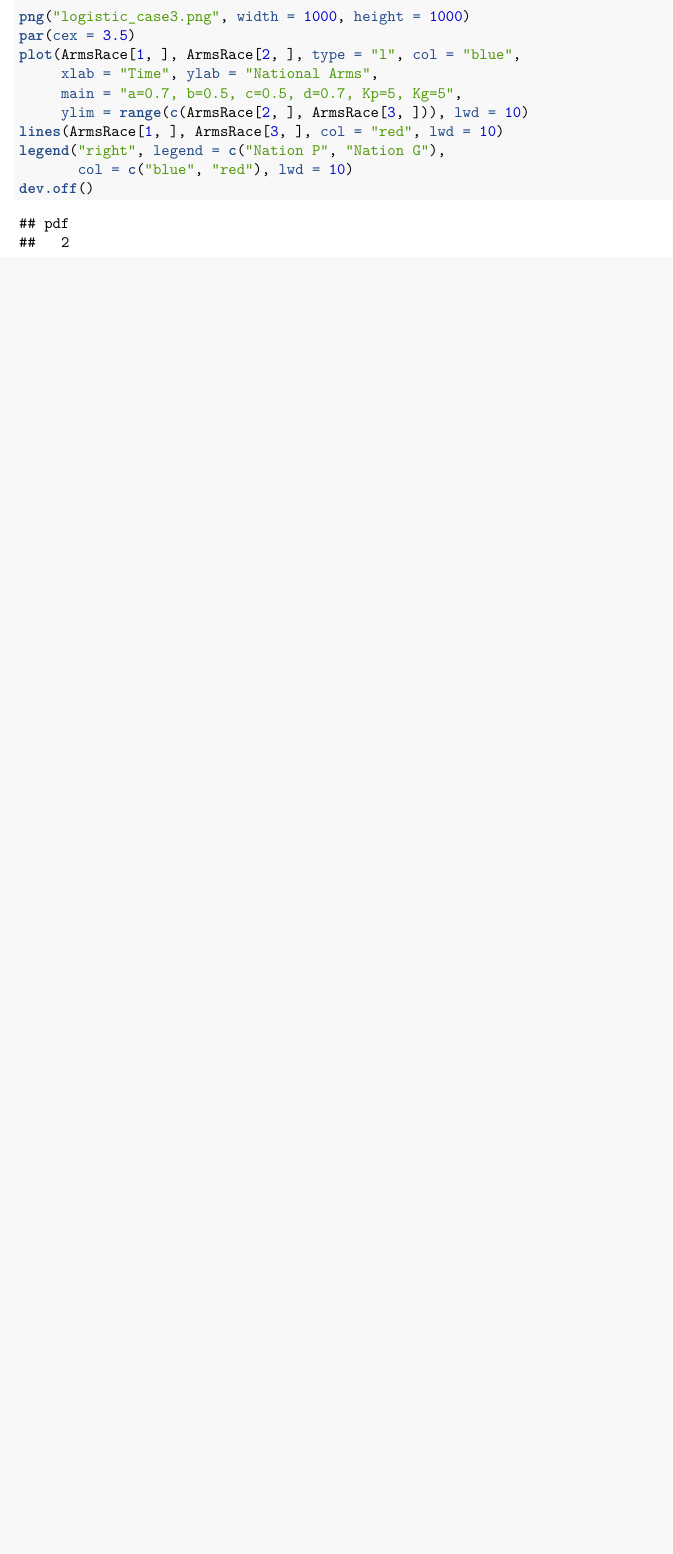
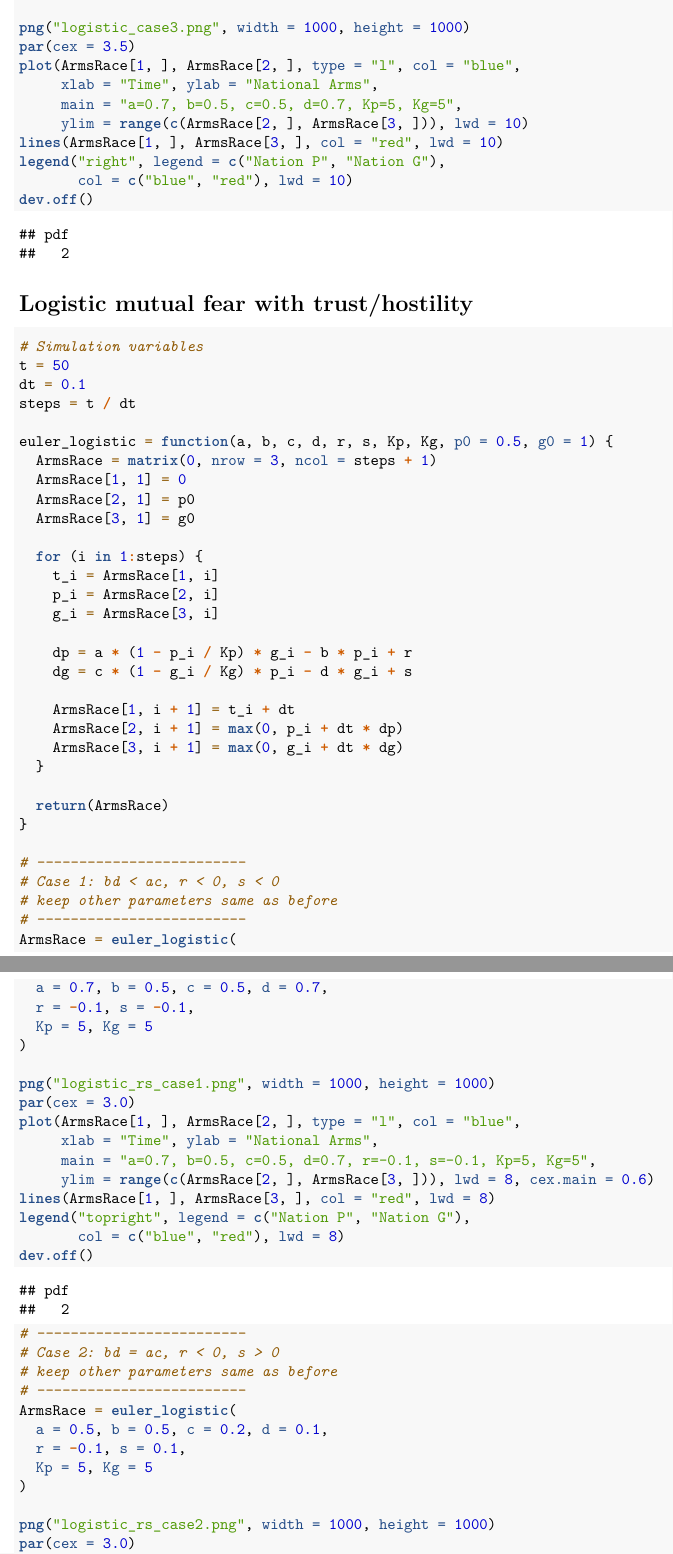
Before and after one commit to Mak0toyuk1/3MB3-final-project, an R Markdown document (Arms Race Simulation.Rmd): part of page 4 of 4 before the commit and two parts of pages 4 and 5 of 6 after it, the two joined at a grey line, cut so that both start at the same text, the shorter picture padded with empty space. Rendered offline with R 4.5, knitr and Pandoc, then LaTeX, with nearby package versions.

Commit message:
added mutual logisitc fear with trust/hostility

````diff
--- a/Arms Race Simulation.Rmd
+++ b/Arms Race Simulation.Rmd
@@ -176,3 +176,67 @@
        col = c("blue", "red"), lwd = 10)
 dev.off()
 ```
+
+# Logistic mutual fear with trust/hostility
+
+```{r}
+# Simulation variables
+t = 50
+dt = 0.1
+steps = t / dt
+
+euler_logistic = function(a, b, c, d, r, s, Kp, Kg, p0 = 0.5, g0 = 1) {
+  ArmsRace = matrix(0, nrow = 3, ncol = steps + 1)
+  ArmsRace[1, 1] = 0
+  ArmsRace[2, 1] = p0
+  ArmsRace[3, 1] = g0
+
+  for (i in 1:steps) {
+    t_i = ArmsRace[1, i]
+    p_i = ArmsRace[2, i]
+    g_i = ArmsRace[3, i]
+
+    dp = a * (1 - p_i / Kp) * g_i - b * p_i + r
+    dg = c * (1 - g_i / Kg) * p_i - d * g_i + s
+
+    ArmsRace[1, i + 1] = t_i + dt
+    ArmsRace[2, i + 1] = max(0, p_i + dt * dp)
+    ArmsRace[3, i + 1] = max(0, g_i + dt * dg)
+  }
+
+  return(ArmsRace)
+}
+
+# -------------------------
+# Case 1: bd < ac, r < 0, s < 0
+# keep other parameters same as before
+# -------------------------
+ArmsRace = euler_logistic(
+  a = 0.7, b = 0.5, c = 0.5, d = 0.7,
+  r = -0.1, s = -0.1,
+  Kp = 5, Kg = 5
+)
+
+png("logistic_rs_case1.png", width = 1000, height = 1000)
+par(cex = 3.0)
+plot(ArmsRace[1, ], ArmsRace[2, ], type = "l", col = "blue",
+     xlab = "Time", ylab = "National Arms",
+     main = "a=0.7, b=0.5, c=0.5, d=0.7, r=-0.1, s=-0.1, Kp=5, Kg=5",
+     ylim = range(c(ArmsRace[2, ], ArmsRace[3, ])), lwd = 8, cex.main = 0.6)
+lines(ArmsRace[1, ], ArmsRace[3, ], col = "red", lwd = 8)
+legend("topright", legend = c("Nation P", "Nation G"),
+       col = c("blue", "red"), lwd = 8)
+dev.off()
+
+# -------------------------
+# Case 2: bd = ac, r < 0, s > 0
+# keep other parameters same as before
+# -------------------------
+ArmsRace = euler_logistic(
+  a = 0.5, b = 0.5, c = 0.2, d = 0.1,
+  r = -0.1, s = 0.1,
+  Kp = 5, Kg = 5
+)
+
+png("logistic_rs_case2.png", width = 1000, height = 1000)
+par(cex = 3.0)
````
Also changed, not shown: 3MB3 Pres.pdf, 3MB3 Pres.tex, Arms-Race-Simulation.pdf, logistic_rs_case1.png (added), logistic_rs_case2.png (added), logistic_rs_case3.png (added), Arms Race Simulation.Rmd (31 more changed lines), 4 other files.
